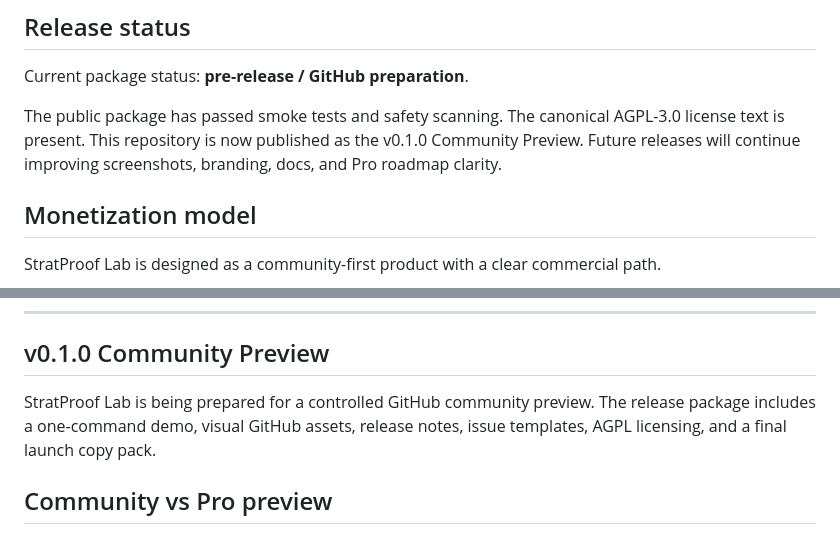
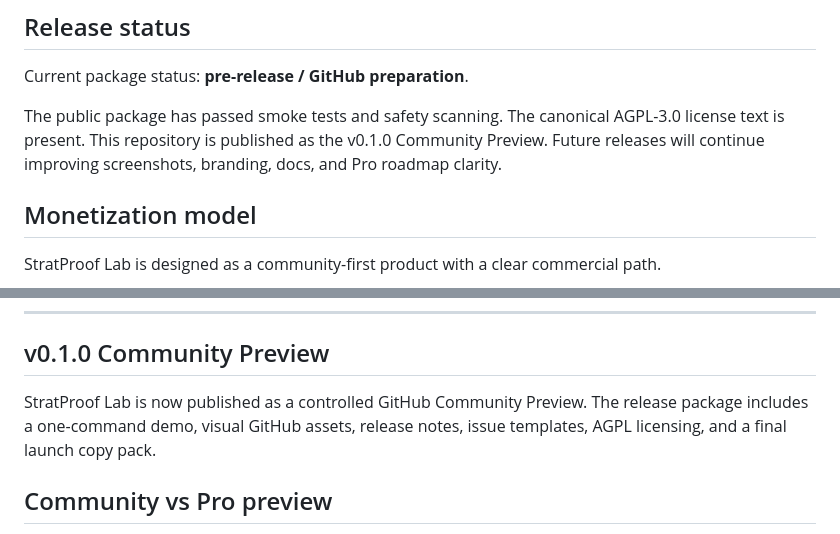
Before and after one commit to maverickgtm/stratproof-lab, a Markdown page: README.md, 2 parts joined by grey strips. Drawn GitHub-style.

Commit message:
Update README post-publish status

```diff
--- a/README.md
+++ b/README.md
@@ -566,7 +566,7 @@ StratProof Lab is audit-only by design. It is not a broker, exchange, investment
 
 Current package status: **pre-release / GitHub preparation**.
 
-The public package has passed smoke tests and safety scanning. The canonical AGPL-3.0 license text is present. This repository is now published as the v0.1.0 Community Preview. Future releases will continue improving screenshots, branding, docs, and Pro roadmap clarity.
+The public package has passed smoke tests and safety scanning. The canonical AGPL-3.0 license text is present. This repository is published as the v0.1.0 Community Preview. Future releases will continue improving screenshots, branding, docs, and Pro roadmap clarity.
 
 
 
@@ -598,7 +598,7 @@ Planned annual incentive:
 
 ## v0.1.0 Community Preview
 
-StratProof Lab is being prepared for a controlled GitHub community preview. The release package includes a one-command demo, visual GitHub assets, release notes, issue templates, AGPL licensing, and a final launch copy pack.
+StratProof Lab is now published as a controlled GitHub Community Preview. The release package includes a one-command demo, visual GitHub assets, release notes, issue templates, AGPL licensing, and a final launch copy pack.
 
 
 ## Community vs Pro preview
```
